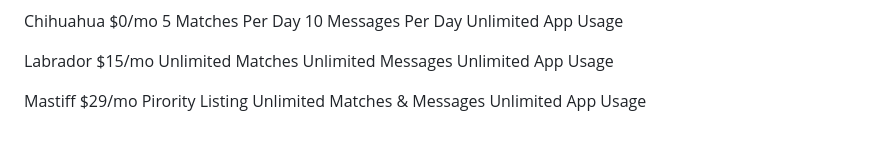
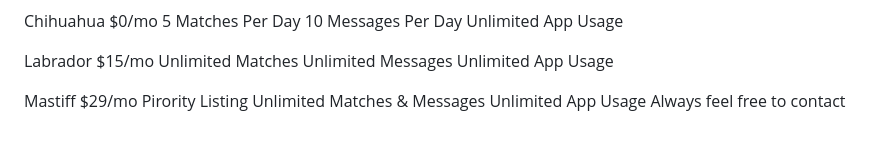
Before and after one commit to NagaSanthoshini/TinDog, a Markdown page: README.md, the part around the change. Rendered like a GitHub page.

Commit message:
added contacts in readme.md

```diff
--- a/README.md
+++ b/README.md
@@ -79,3 +79,4 @@ $29/mo
 Pirority Listing
 Unlimited Matches & Messages
 Unlimited App Usage
+Always feel free to contact
```
